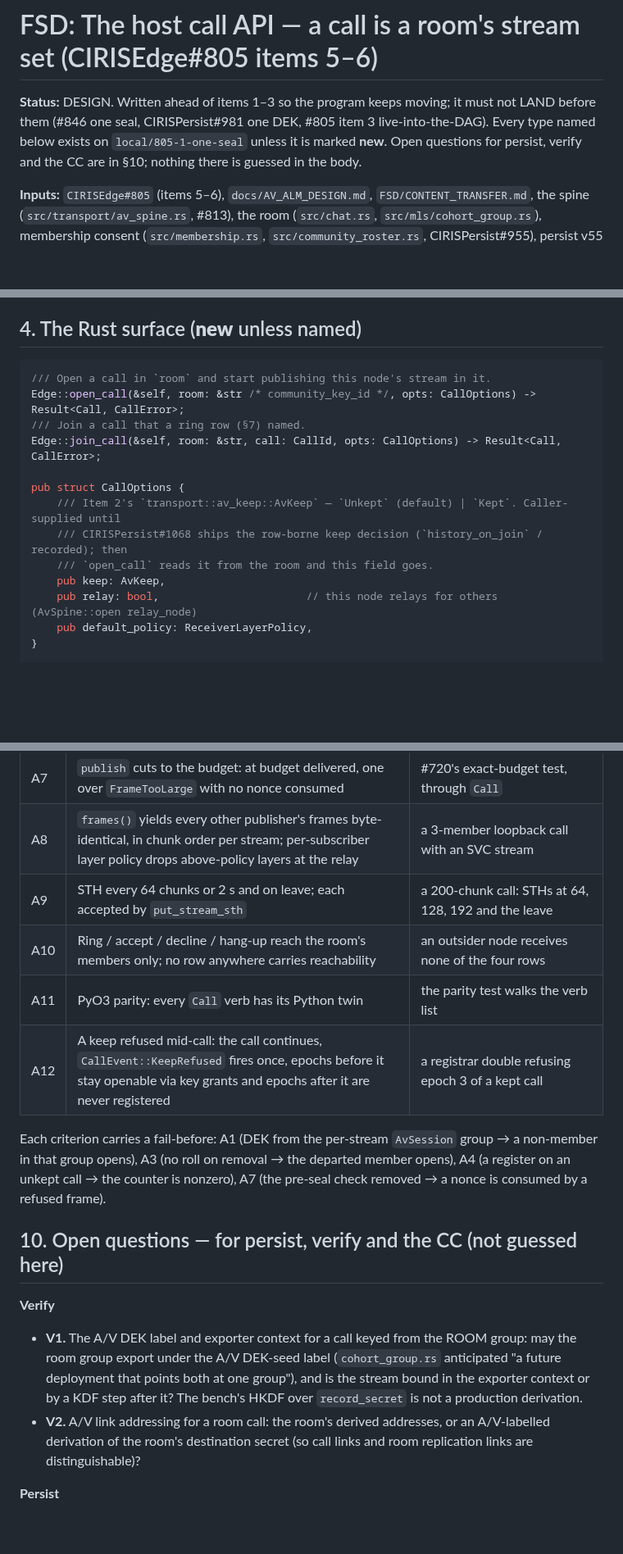
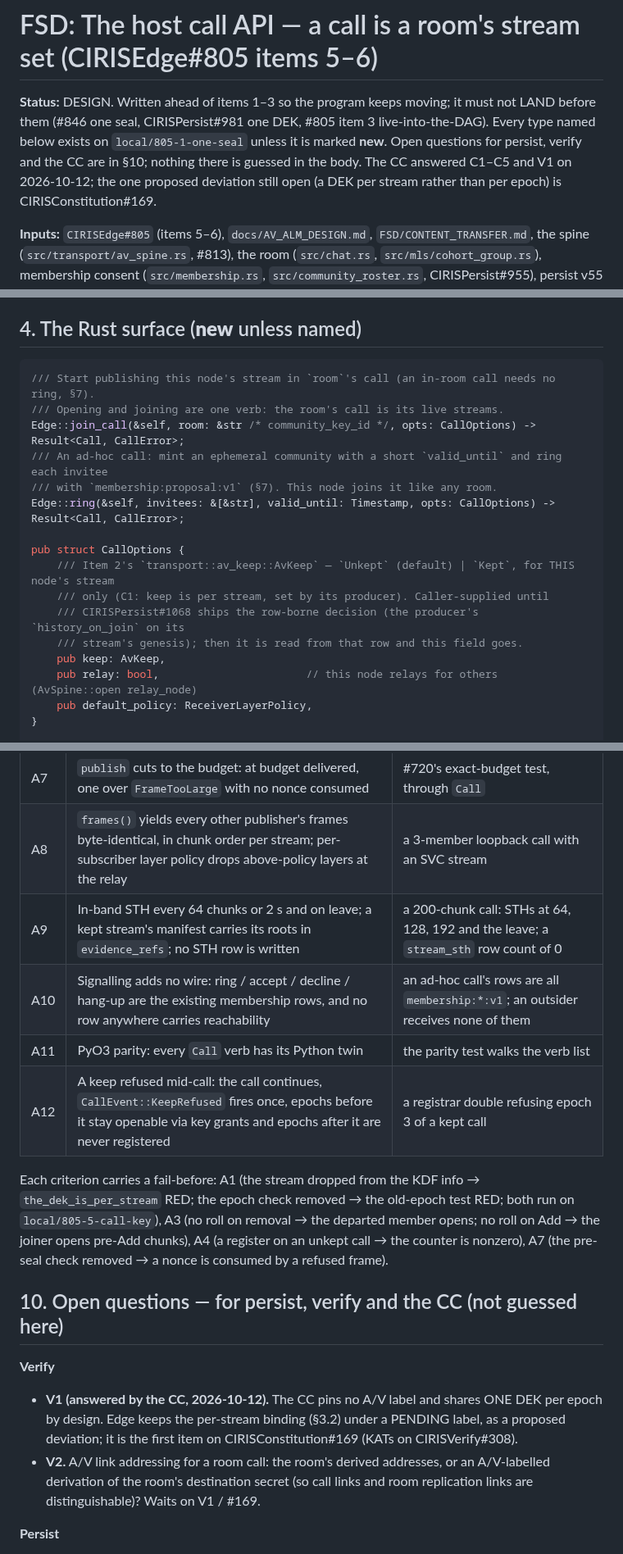
Before and after one commit to CIRISAI/CIRISEdge, a Markdown page: FSD/AV_CALL_API.md, 3 parts joined by grey strips. Shown at 82% size. GitHub-like rendering; blank space fills up the shorter version.

````diff
--- a/FSD/AV_CALL_API.md
+++ b/FSD/AV_CALL_API.md
@@ -3,7 +3,9 @@
 **Status:** DESIGN. Written ahead of items 1–3 so the program keeps moving; it must not LAND
 before them (#846 one seal, CIRISPersist#981 one DEK, #805 item 3 live-into-the-DAG). Every type
 named below exists on `local/805-1-one-seal` unless it is marked **new**. Open questions for
-persist, verify and the CC are in §10; nothing there is guessed in the body.
+persist, verify and the CC are in §10; nothing there is guessed in the body. The CC answered
+C1–C5 and V1 on 2026-10-12; the one proposed deviation still open (a DEK per stream rather than
+per epoch) is CIRISConstitution#169.
 
 **Inputs:** `CIRISEdge#805` (items 5–6), `docs/AV_ALM_DESIGN.md`, `FSD/CONTENT_TRANSFER.md`,
 the spine (`src/transport/av_spine.rs`, #813), the room (`src/chat.rs`, `src/mls/cohort_group.rs`),
@@ -104,15 +127,18 @@ over `CohortGroup::record_secret`, but with a bench-only HKDF label; §10 V1.)
 ## 4. The Rust surface (**new** unless named)
 
 ```rust
-/// Open a call in `room` and start publishing this node's stream in it.
-Edge::open_call(&self, room: &str /* community_key_id */, opts: CallOptions) -> Result<Call, CallError>;
-/// Join a call that a ring row (§7) named.
-Edge::join_call(&self, room: &str, call: CallId, opts: CallOptions) -> Result<Call, CallError>;
+/// Start publishing this node's stream in `room`'s call (an in-room call needs no ring, §7).
+/// Opening and joining are one verb: the room's call is its live streams.
+Edge::join_call(&self, room: &str /* community_key_id */, opts: CallOptions) -> Result<Call, CallError>;
+/// An ad-hoc call: mint an ephemeral community with a short `valid_until` and ring each invitee
+/// with `membership:proposal:v1` (§7). This node joins it like any room.
+Edge::ring(&self, invitees: &[&str], valid_until: Timestamp, opts: CallOptions) -> Result<Call, CallError>;
 
 pub struct CallOptions {
-    /// Item 2's `transport::av_keep::AvKeep` — `Unkept` (default) | `Kept`. Caller-supplied until
-    /// CIRISPersist#1068 ships the row-borne keep decision (`history_on_join` / recorded); then
-    /// `open_call` reads it from the room and this field goes.
+    /// Item 2's `transport::av_keep::AvKeep` — `Unkept` (default) | `Kept`, for THIS node's stream
+    /// only (C1: keep is per stream, set by its producer). Caller-supplied until
+    /// CIRISPersist#1068 ships the row-borne decision (the producer's `history_on_join` on its
+    /// stream's genesis); then it is read from that row and this field goes.
     pub keep: AvKeep,
     pub relay: bool,                       // this node relays for others (AvSpine::open relay_node)
     pub default_policy: ReceiverLayerPolicy,
@@ -269,26 +312,27 @@ Inbound failures are NOT call errors: a chunk that does not open (`RealtimeAvErr
 | A6 | `StreamEpochRotationRequired` (both reasons) rolls and resends with no chunk lost | a forced `Removal` and a forced `Cap` |
 | A7 | `publish` cuts to the budget: at budget delivered, one over `FrameTooLarge` with no nonce consumed | #720's exact-budget test, through `Call` |
 | A8 | `frames()` yields every other publisher's frames byte-identical, in chunk order per stream; per-subscriber layer policy drops above-policy layers at the relay | a 3-member loopback call with an SVC stream |
-| A9 | STH every 64 chunks or 2 s and on leave; each accepted by `put_stream_sth` | a 200-chunk call: STHs at 64, 128, 192 and the leave |
-| A10 | Ring / accept / decline / hang-up reach the room's members only; no row anywhere carries reachability | an outsider node receives none of the four rows |
+| A9 | In-band STH every 64 chunks or 2 s and on leave; a kept stream's manifest carries its roots in `evidence_refs`; no STH row is written | a 200-chunk call: STHs at 64, 128, 192 and the leave; a `stream_sth` row count of 0 |
+| A10 | Signalling adds no wire: ring / accept / decline / hang-up are the existing membership rows, and no row anywhere carries reachability | an ad-hoc call's rows are all `membership:*:v1`; an outsider receives none of them |
 | A11 | PyO3 parity: every `Call` verb has its Python twin | the parity test walks the verb list |
 | A12 | A keep refused mid-call: the call continues, `CallEvent::KeepRefused` fires once, epochs before it stay openable via key grants and epochs after it are never registered | a registrar double refusing epoch 3 of a kept call |
 
-Each criterion carries a fail-before: A1 (DEK from the per-stream `AvSession` group → a non-member
-in that group opens), A3 (no roll on removal → the departed member opens), A4 (a register on an
+Each criterion carries a fail-before: A1 (the stream dropped from the KDF info →
+`the_dek_is_per_stream` RED; the epoch check removed → the old-epoch test RED; both run on
+`local/805-5-call-key`), A3 (no roll on removal → the departed member opens; no roll on Add → the
+joiner opens pre-Add chunks), A4 (a register on an
 unkept call → the counter is nonzero), A7 (the pre-seal check removed → a nonce is consumed by a
 refused frame).
 
 ## 10. Open questions — for persist, verify and the CC (not guessed here)
 
 **Verify**
-- **V1.** The A/V DEK label and exporter context for a call keyed from the ROOM group: may the room
-  group export under the A/V DEK-seed label (`cohort_group.rs` anticipated "a future deployment that
-  points both at one group"), and is the stream bound in the exporter context or by a KDF step after
-  it? The bench's HKDF over `record_secret` is not a production derivation.
+- **V1 (answered by the CC, 2026-10-12).** The CC pins no A/V label and shares ONE DEK per epoch
+  by design. Edge keeps the per-stream binding (§3.2) under a PENDING label, as a proposed
+  deviation; it is the first item on CIRISConstitution#169 (KATs on CIRISVerify#308).
 - **V2.** A/V link addressing for a room call: the room's derived addresses, or an A/V-labelled
   derivation of the room's destination secret (so call links and room replication links are
-  distinguishable)?
+  distinguishable)? Waits on V1 / #169.
 
 **Persist**
 - **P1 (answered, BELIEVED).** An unkept call's author stores its ciphertext with
````
Also changed, not shown: other parts of FSD/AV_CALL_API.md (+108 -61 lines).
